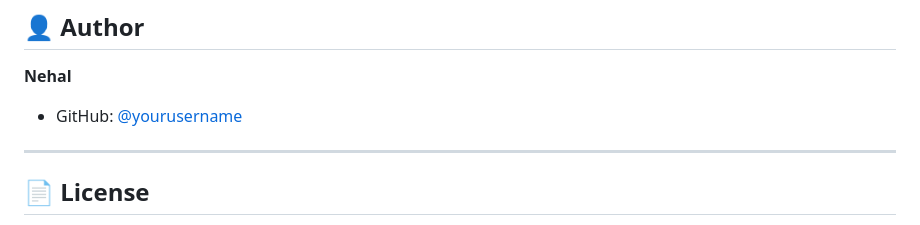
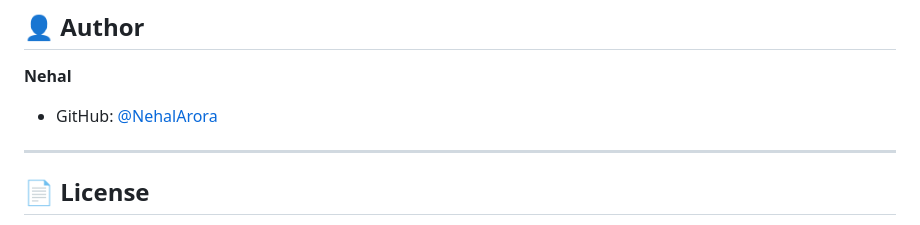
Before and after one commit to NehalArora/Digital-Footprint-Analyzer, a Markdown page: README.md, the part around the change. Drawn GitHub-style.

Commit message:
Update GitHub username in README

```diff
--- a/README.md
+++ b/README.md
@@ -221,7 +221,7 @@ SELECT * FROM otp_verifications;
 ## 👤 Author
 
 **Nehal**
-- GitHub: [@yourusername](https://github.com/yourusername)
+- GitHub: [@NehalArora](https://github.com/NehalArora)
 
 ---
 
```
